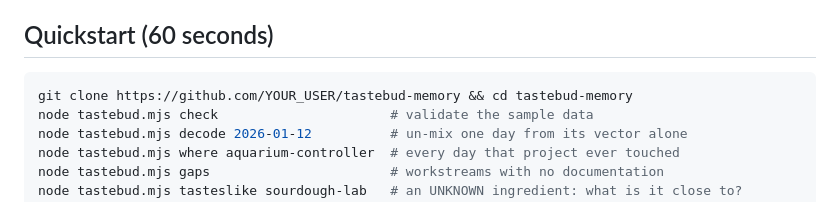
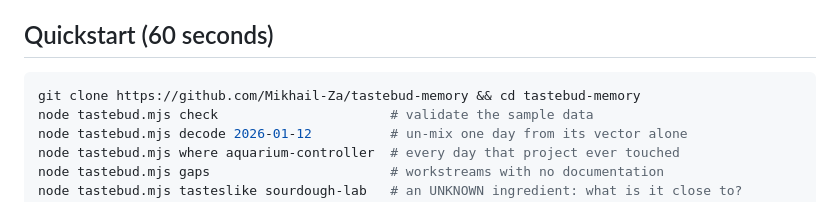
Before and after one commit to Mikhail-Za/tastebud-memory, a Markdown page: README.md, the part around the change. GitHub-like rendering.

Commit message:
Point clone URL at Mikhail-Za
Co-Authored-By: Claude Fable 5 <noreply@anthropic.com>

````diff
--- a/README.md
+++ b/README.md
@@ -47,7 +47,7 @@ inferred. Tastebud **complements** semantic search (meaning), it doesn't replace
 ## Quickstart (60 seconds)
 
 ```bash
-git clone https://github.com/YOUR_USER/tastebud-memory && cd tastebud-memory
+git clone https://github.com/Mikhail-Za/tastebud-memory && cd tastebud-memory
 node tastebud.mjs check                      # validate the sample data
 node tastebud.mjs decode 2026-01-12          # un-mix one day from its vector alone
 node tastebud.mjs where aquarium-controller  # every day that project ever touched
````
